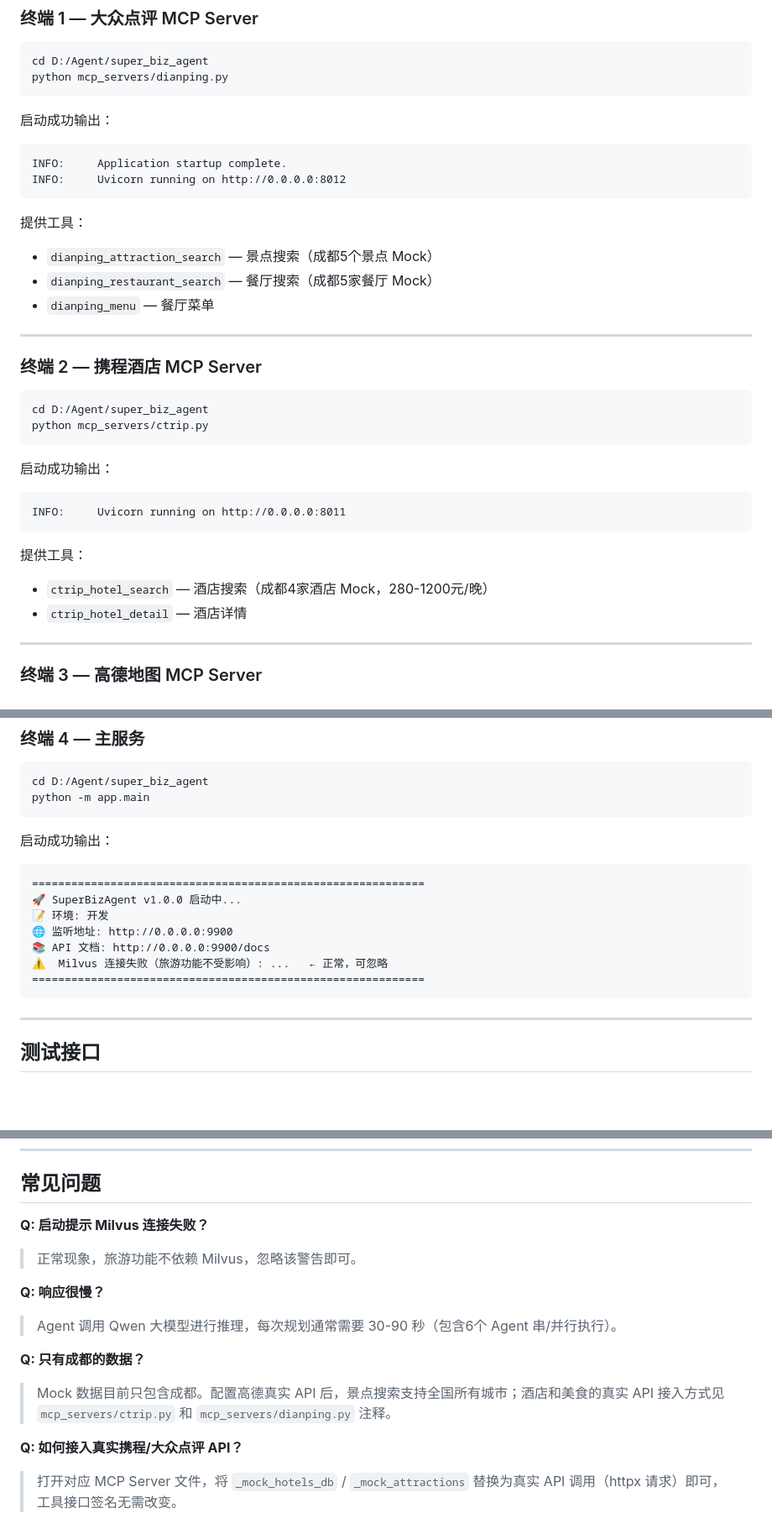
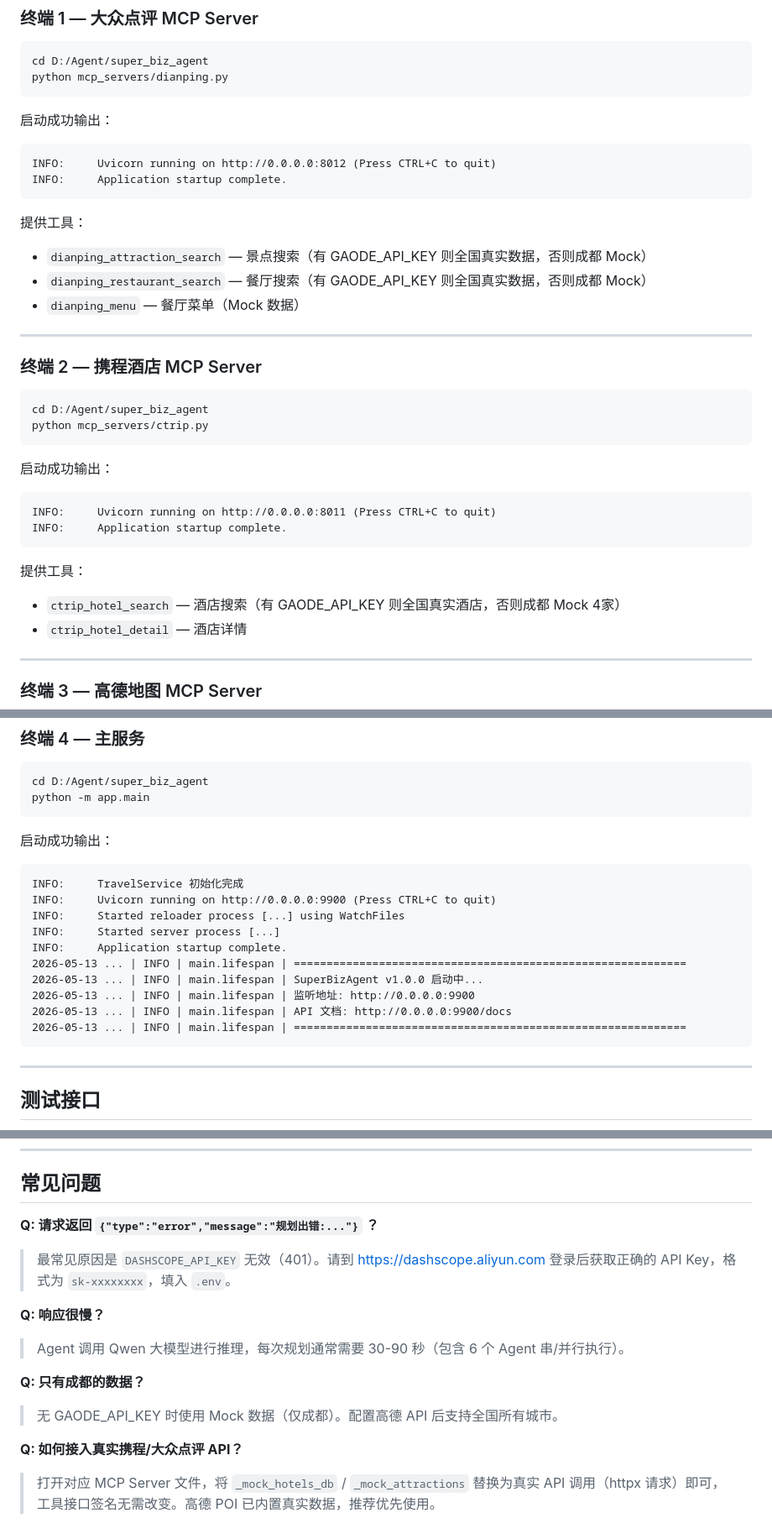
Before and after one commit to aswq22/Agent-trvel, a Markdown page: TRAVEL_AGENT_GUIDE.md, 3 parts joined by grey strips. Shown at 84% size. GitHub-like rendering; blank space fills up the shorter version.

Commit message:
docs: update guide with actual startup output, test command, and API key troubleshooting

````diff
--- a/TRAVEL_AGENT_GUIDE.md
+++ b/TRAVEL_AGENT_GUIDE.md
@@ -69,14 +70,14 @@ python mcp_servers/dianping.py
 
 启动成功输出：
 ```
+INFO:     Uvicorn running on http://0.0.0.0:8012 (Press CTRL+C to quit)
 INFO:     Application startup complete.
-INFO:     Uvicorn running on http://0.0.0.0:8012
 ```
 
 提供工具：
-- `dianping_attraction_search` — 景点搜索（成都5个景点 Mock）
-- `dianping_restaurant_search` — 餐厅搜索（成都5家餐厅 Mock）
-- `dianping_menu` — 餐厅菜单
+- `dianping_attraction_search` — 景点搜索（有 GAODE_API_KEY 则全国真实数据，否则成都 Mock）
+- `dianping_restaurant_search` — 餐厅搜索（有 GAODE_API_KEY 则全国真实数据，否则成都 Mock）
+- `dianping_menu` — 餐厅菜单（Mock 数据）
 
 ---
 
@@ -89,11 +90,12 @@ python mcp_servers/ctrip.py
 
 启动成功输出：
 ```
-INFO:     Uvicorn running on http://0.0.0.0:8011
+INFO:     Uvicorn running on http://0.0.0.0:8011 (Press CTRL+C to quit)
+INFO:     Application startup complete.
 ```
 
 提供工具：
-- `ctrip_hotel_search` — 酒店搜索（成都4家酒店 Mock，280-1200元/晚）
+- `ctrip_hotel_search` — 酒店搜索（有 GAODE_API_KEY 则全国真实酒店，否则成都 Mock 4家）
 - `ctrip_hotel_detail` — 酒店详情
 
 ---
@@ -126,13 +128,16 @@ python -m app.main
 
 启动成功输出：
 ```
-============================================================
-🚀 SuperBizAgent v1.0.0 启动中...
-📝 环境: 开发
-🌐 监听地址: http://0.0.0.0:9900
-📚 API 文档: http://0.0.0.0:9900/docs
-⚠️  Milvus 连接失败（旅游功能不受影响）: ...   ← 正常，可忽略
-============================================================
+INFO:     TravelService 初始化完成
+INFO:     Uvicorn running on http://0.0.0.0:9900 (Press CTRL+C to quit)
+INFO:     Started reloader process [...] using WatchFiles
+INFO:     Started server process [...]
+INFO:     Application startup complete.
+2026-05-13 ... | INFO | main.lifespan | ============================================================
+2026-05-13 ... | INFO | main.lifespan | SuperBizAgent v1.0.0 启动中...
+2026-05-13 ... | INFO | main.lifespan | 监听地址: http://0.0.0.0:9900
+2026-05-13 ... | INFO | main.lifespan | API 文档: http://0.0.0.0:9900/docs
+2026-05-13 ... | INFO | main.lifespan | ============================================================
 ```
 
 ---
@@ -303,14 +311,14 @@ pytest tests/agent/travel/ tests/api/ -v
 
 ## 常见问题
 
-**Q: 启动提示 Milvus 连接失败？**
-> 正常现象，旅游功能不依赖 Milvus，忽略该警告即可。
+**Q: 请求返回 `{"type":"error","message":"规划出错:..."}` ？**
+> 最常见原因是 `DASHSCOPE_API_KEY` 无效（401）。请到 https://dashscope.aliyun.com 登录后获取正确的 API Key，格式为 `sk-xxxxxxxx`，填入 `.env`。
 
 **Q: 响应很慢？**
-> Agent 调用 Qwen 大模型进行推理，每次规划通常需要 30-90 秒（包含6个 Agent 串/并行执行）。
+> Agent 调用 Qwen 大模型进行推理，每次规划通常需要 30-90 秒（包含 6 个 Agent 串/并行执行）。
 
 **Q: 只有成都的数据？**
-> Mock 数据目前只包含成都。配置高德真实 API 后，景点搜索支持全国所有城市；酒店和美食的真实 API 接入方式见 `mcp_servers/ctrip.py` 和 `mcp_servers/dianping.py` 注释。
+> 无 GAODE_API_KEY 时使用 Mock 数据（仅成都）。配置高德 API 后支持全国所有城市。
 
 **Q: 如何接入真实携程/大众点评 API？**
-> 打开对应 MCP Server 文件，将 `_mock_hotels_db` / `_mock_attractions` 替换为真实 API 调用（httpx 请求）即可，工具接口签名无需改变。
+> 打开对应 MCP Server 文件，将 `_mock_hotels_db` / `_mock_attractions` 替换为真实 API 调用（httpx 请求）即可，工具接口签名无需改变。高德 POI 已内置真实数据，推荐优先使用。
````
Also changed, not shown: other parts of TRAVEL_AGENT_GUIDE.md (+6 -2 lines).
